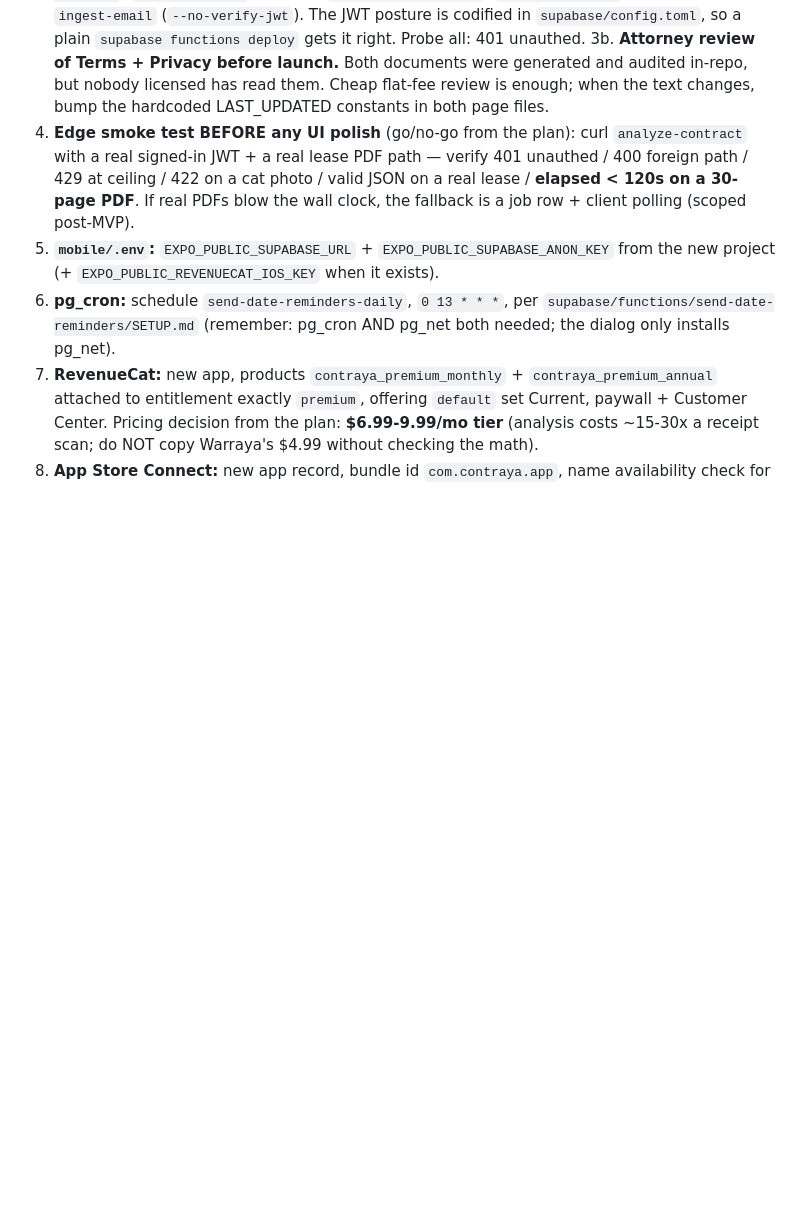
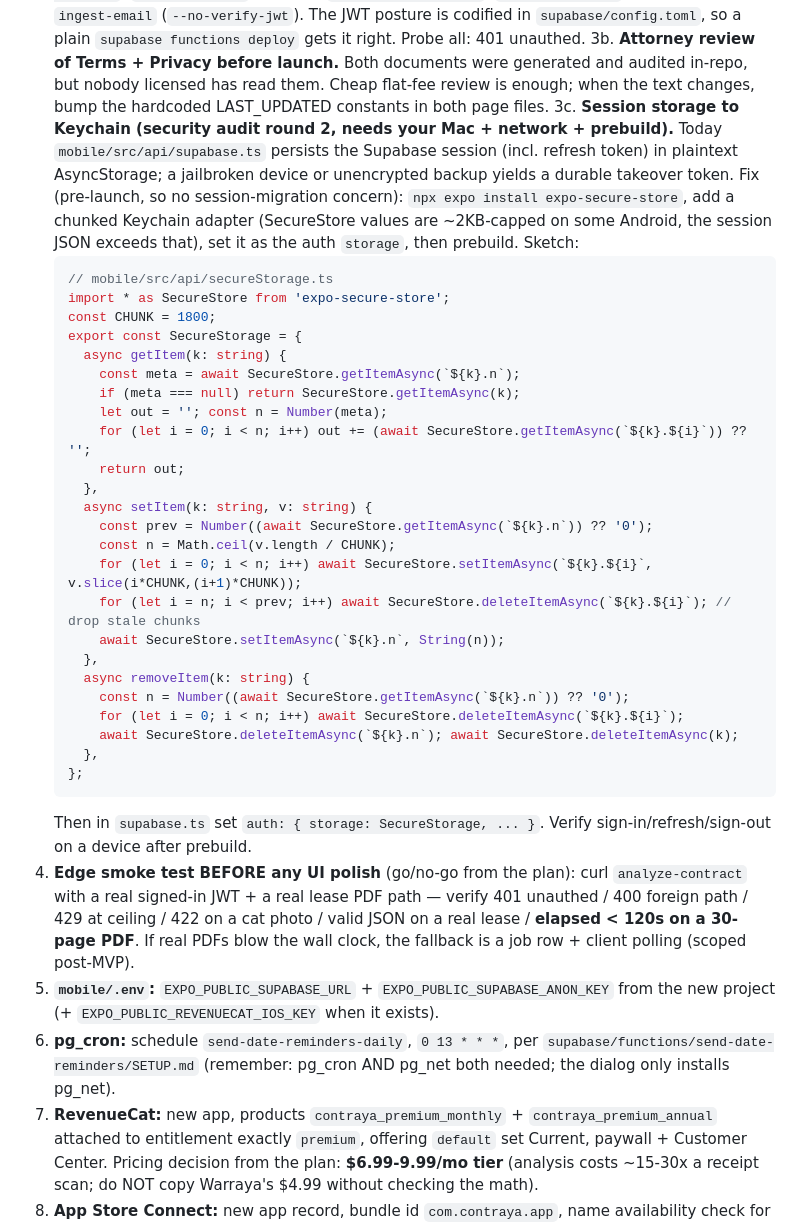
Before and after one commit to erubero/contraya, a Markdown page: STATUS.md, the part around one of its changes. Rendered like a GitHub page; blank space fills up the shorter version.

````diff
--- a/STATUS.md
+++ b/STATUS.md
@@ -225,6 +275,42 @@ describe-never-advise). claude-sonnet-5 via the Claude API stays.
    were generated and audited in-repo, but nobody licensed has read them.
    Cheap flat-fee review is enough; when the text changes, bump the
    hardcoded LAST_UPDATED constants in both page files.
+3c. **Session storage to Keychain (security audit round 2, needs your Mac +
+   network + prebuild).** Today `mobile/src/api/supabase.ts` persists the
+   Supabase session (incl. refresh token) in plaintext AsyncStorage; a
+   jailbroken device or unencrypted backup yields a durable takeover token.
+   Fix (pre-launch, so no session-migration concern): `npx expo install
+   expo-secure-store`, add a chunked Keychain adapter (SecureStore values are
+   ~2KB-capped on some Android, the session JSON exceeds that), set it as the
+   auth `storage`, then prebuild. Sketch:
+   ```ts
+   // mobile/src/api/secureStorage.ts
+   import * as SecureStore from 'expo-secure-store';
+   const CHUNK = 1800;
+   export const SecureStorage = {
+     async getItem(k: string) {
+       const meta = await SecureStore.getItemAsync(`${k}.n`);
+       if (meta === null) return SecureStore.getItemAsync(k);
+       let out = ''; const n = Number(meta);
+       for (let i = 0; i < n; i++) out += (await SecureStore.getItemAsync(`${k}.${i}`)) ?? '';
+       return out;
+     },
+     async setItem(k: string, v: string) {
+       const prev = Number((await SecureStore.getItemAsync(`${k}.n`)) ?? '0');
+       const n = Math.ceil(v.length / CHUNK);
+       for (let i = 0; i < n; i++) await SecureStore.setItemAsync(`${k}.${i}`, v.slice(i*CHUNK,(i+1)*CHUNK));
+       for (let i = n; i < prev; i++) await SecureStore.deleteItemAsync(`${k}.${i}`); // drop stale chunks
+       await SecureStore.setItemAsync(`${k}.n`, String(n));
+     },
+     async removeItem(k: string) {
+       const n = Number((await SecureStore.getItemAsync(`${k}.n`)) ?? '0');
+       for (let i = 0; i < n; i++) await SecureStore.deleteItemAsync(`${k}.${i}`);
+       await SecureStore.deleteItemAsync(`${k}.n`); await SecureStore.deleteItemAsync(k);
+     },
+   };
+   ```
+   Then in `supabase.ts` set `auth: { storage: SecureStorage, ... }`. Verify
+   sign-in/refresh/sign-out on a device after prebuild.
 4. **Edge smoke test BEFORE any UI polish** (go/no-go from the plan): curl
    `analyze-contract` with a real signed-in JWT + a real lease PDF path —
    verify 401 unauthed / 400 foreign path / 429 at ceiling / 422 on a cat
````
Also changed, not shown: other parts of STATUS.md (+50 -0 lines).
